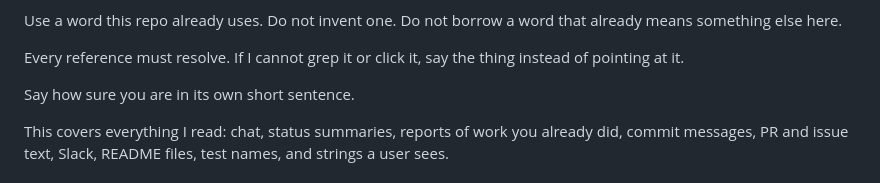
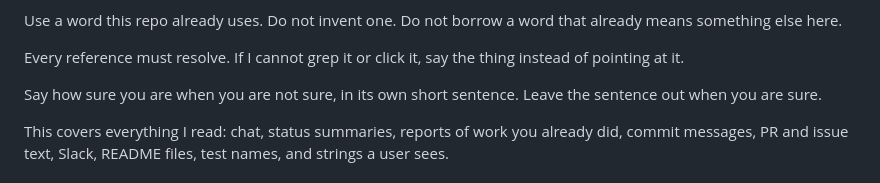
Before and after one commit to philipbholm/.config, a Markdown page: agents/AGENTS.md, the part around the change. Rendered like a GitHub page.

Commit message:
docs(agents): ask for a confidence sentence only when unsure
"Say how sure you are in its own short sentence" made Codex end every
message with "I am certain." The sentence now appears only when the
agent is not sure.

Co-Authored-By: Claude Opus 5 <noreply@anthropic.com>

```diff
--- a/agents/AGENTS.md
+++ b/agents/AGENTS.md
@@ -23,7 +23,8 @@ already means something else here.
 Every reference must resolve. If I cannot grep it or click it, say the thing
 instead of pointing at it.
 
-Say how sure you are in its own short sentence.
+Say how sure you are when you are not sure, in its own short sentence.
+Leave the sentence out when you are sure.
 
 This covers everything I read: chat, status summaries, reports of work you
 already did, commit messages, PR and issue text, Slack, README files, test
```
